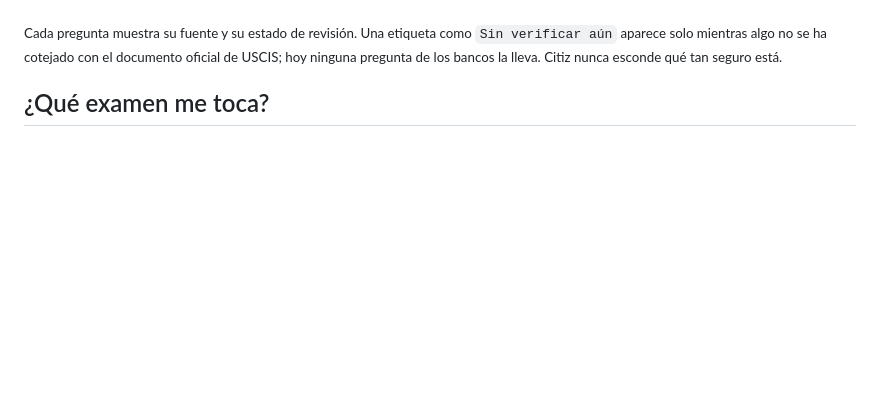
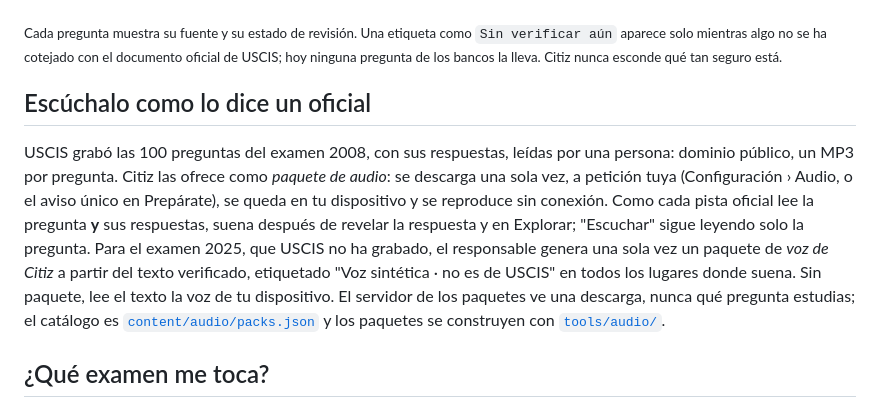
Before and after one commit to peopleworks/Citiz, a Markdown page: README.es.md, the part around the change. Drawn GitHub-style; blank space fills up the shorter version.

```diff
--- a/README.es.md
+++ b/README.es.md
@@ -75,6 +75,20 @@ iOS y Android y en Windows, con voz nativa, pero todavía no está publicada en
 <sub>Cada pregunta muestra su fuente y su estado de revisión. Una etiqueta como <code>Sin verificar aún</code>
 aparece solo mientras algo no se ha cotejado con el documento oficial de USCIS; hoy ninguna pregunta de
 los bancos la lleva. Citiz nunca esconde qué tan seguro está.</sub>
+
+## Escúchalo como lo dice un oficial
+
+USCIS grabó las 100 preguntas del examen 2008, con sus respuestas, leídas por una persona: dominio
+público, un MP3 por pregunta. Citiz las ofrece como *paquete de audio*: se descarga una sola vez, a
+petición tuya (Configuración › Audio, o el aviso único en Prepárate), se queda en tu dispositivo y
+se reproduce sin conexión. Como cada pista oficial lee la pregunta **y** sus respuestas, suena
+después de revelar la respuesta y en Explorar; "Escuchar" sigue leyendo solo la pregunta. Para el
+examen 2025, que USCIS no ha grabado, el responsable genera una sola vez un paquete de *voz de
+Citiz* a partir del texto verificado, etiquetado "Voz sintética · no es de USCIS" en todos los
+lugares donde suena. Sin paquete, lee el texto la voz de tu dispositivo. El servidor de los paquetes
+ve una descarga, nunca qué pregunta estudias; el catálogo es
+[`content/audio/packs.json`](content/audio/packs.json) y los paquetes se construyen con
+[`tools/audio/`](tools/audio/README.md).
 
 ## ¿Qué examen me toca?
 
```
Also changed, not shown: README.md (+13 -0 lines), ROADMAP.md (+9 -1 lines).
